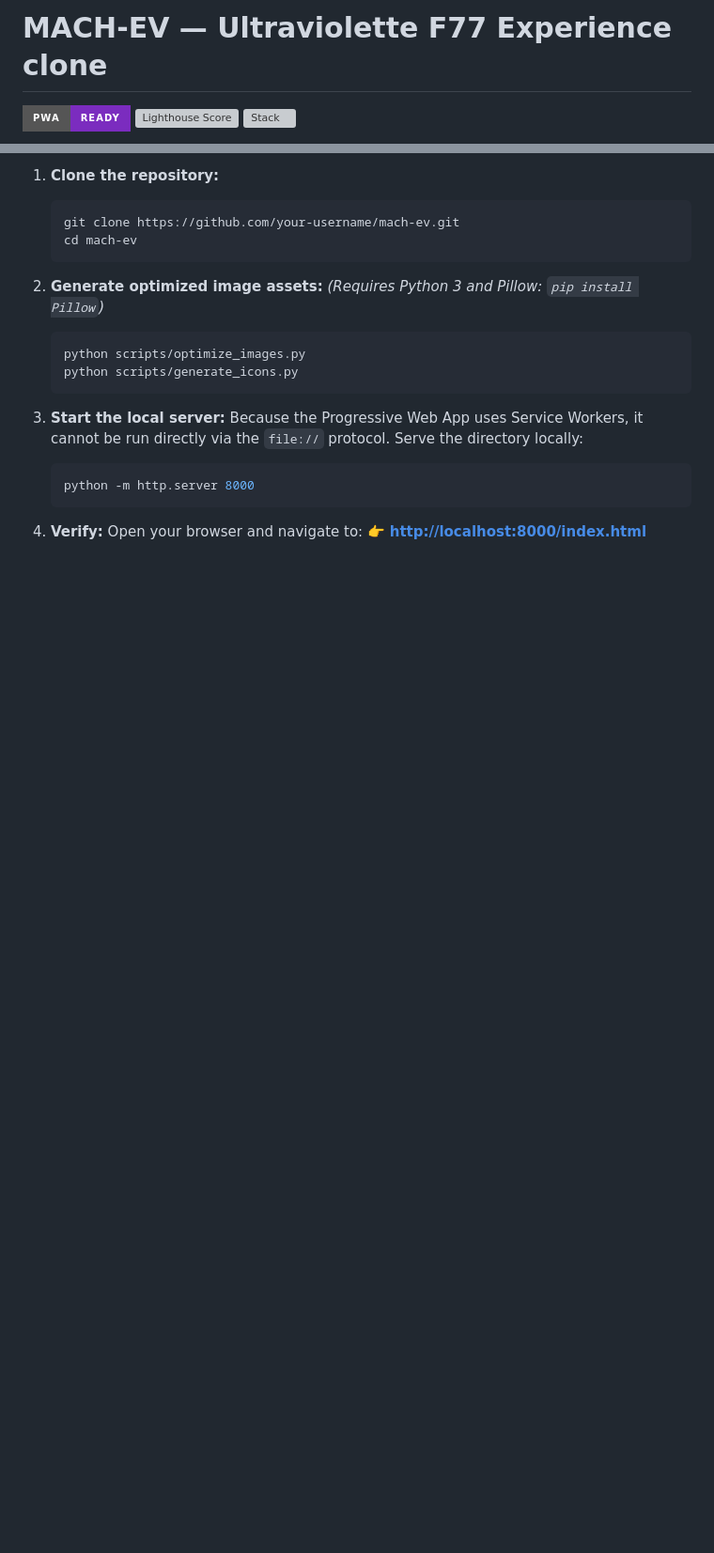
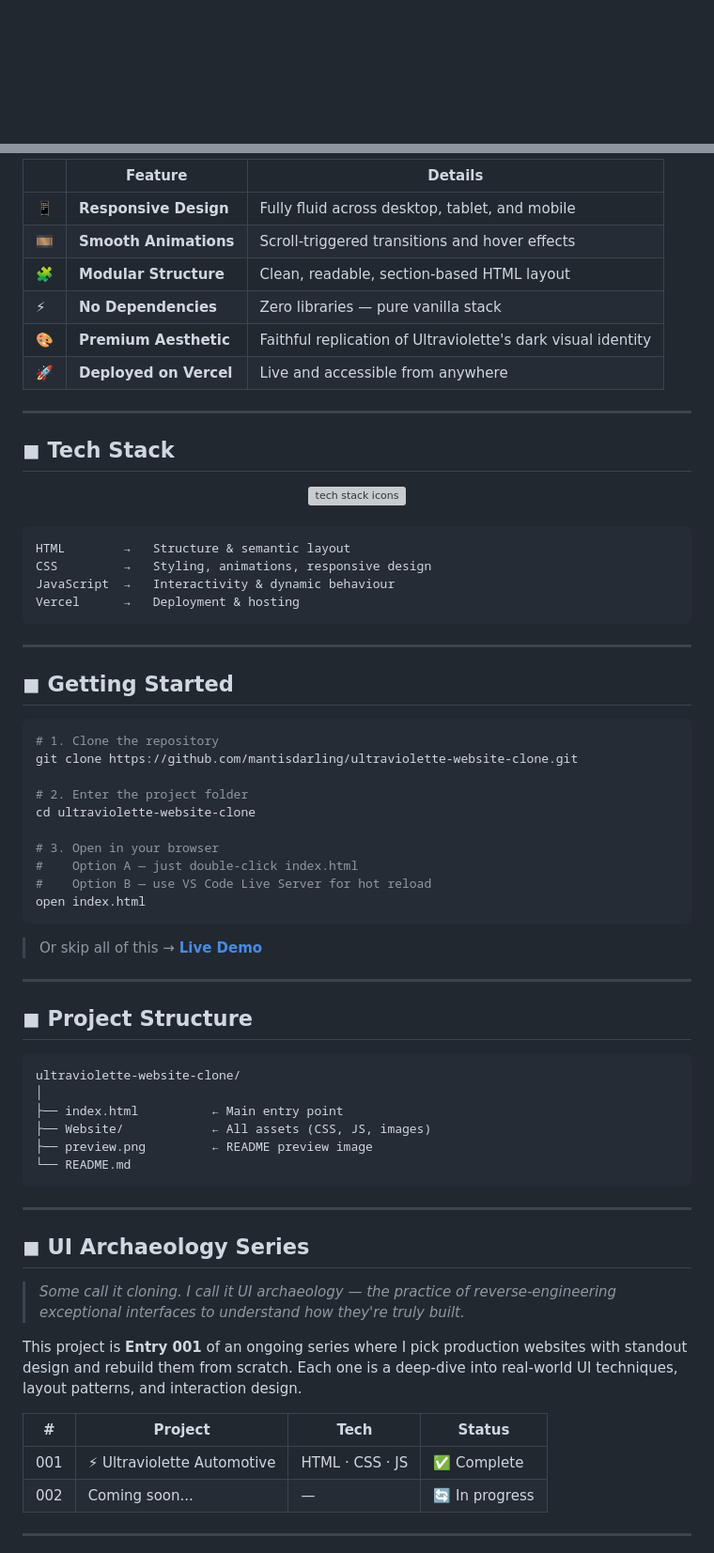
Before and after one commit to mantisdarling/Ultraviolette-mach-app, a Markdown page: README.md, 2 parts joined by grey strips. Shown at 94% size. GitHub-like rendering; badges without logos; blank space fills up the shorter version; grey boxes are pictures that could not be loaded.

Commit message:
Revise README for improved clarity and presentation
Updated README to enhance project details and visuals.

````diff
--- a/README.md
+++ b/README.md
@@ -1,5 +1,2 @@
-# MACH-EV — Ultraviolette F77 Experience clone
-[![PWA Status](https://img.shields.io/badge/PWA-Ready-7B2CBF?style=for-the-badge)](https://www.ultraviolette.com/)
-[![Lighthouse Score](https://img.shields.io/badge/Lighthouse-100%2F100-success?style=for-the-badge)](#before-vs-after-metrics)
-[![Stack](https://img.shields.io/badge/Stack-Vanilla_HTML_/_CSS_/_JS-black?style=for-the-badge)](#-modular-architecture)
+<div align="center">
 
@@ -53,23 +53,74 @@ All CDN images are compressed and converted into highly optimized, responsive We
 
-1. **Clone the repository:**
-   ```bash
-   git clone https://github.com/your-username/mach-ev.git
-   cd mach-ev
-   ```
+| | Feature | Details |
+|---|---|---|
+| 📱 | **Responsive Design** | Fully fluid across desktop, tablet, and mobile |
+| 🎞️ | **Smooth Animations** | Scroll-triggered transitions and hover effects |
+| 🧩 | **Modular Structure** | Clean, readable, section-based HTML layout |
+| ⚡ | **No Dependencies** | Zero libraries — pure vanilla stack |
+| 🎨 | **Premium Aesthetic** | Faithful replication of Ultraviolette's dark visual identity |
+| 🚀 | **Deployed on Vercel** | Live and accessible from anywhere |
 
-2. **Generate optimized image assets:**
-   *(Requires Python 3 and Pillow: `pip install Pillow`)*
-   ```bash
-   python scripts/optimize_images.py
-   python scripts/generate_icons.py
-   ```
+---
 
-3. **Start the local server:**
-   Because the Progressive Web App uses Service Workers, it cannot be run directly via the `file://` protocol. Serve the directory locally:
-   ```bash
-   python -m http.server 8000
-   ```
+## ◼ Tech Stack
 
-4. **Verify:**
-   Open your browser and navigate to:
-   👉 **[http://localhost:8000/index.html](http://localhost:8000/index.html)**
+<div align="center">
+  <img src="https://skillicons.dev/icons?i=html,css,js,vercel&theme=dark" alt="tech stack icons" />
+</div>
+
+<br/>
+
+```
+HTML        →   Structure & semantic layout
+CSS         →   Styling, animations, responsive design
+JavaScript  →   Interactivity & dynamic behaviour
+Vercel      →   Deployment & hosting
+```
+
+---
+
+## ◼ Getting Started
+
+```bash
+# 1. Clone the repository
+git clone https://github.com/mantisdarling/ultraviolette-website-clone.git
+
+# 2. Enter the project folder
+cd ultraviolette-website-clone
+
+# 3. Open in your browser
+#    Option A — just double-click index.html
+#    Option B — use VS Code Live Server for hot reload
+open index.html
+```
+
+> Or skip all of this → **[Live Demo](https://ultraviolette-website-clone.vercel.app)**
+
+---
+
+## ◼ Project Structure
+
+```
+ultraviolette-website-clone/
+│
+├── index.html          ← Main entry point
+├── Website/            ← All assets (CSS, JS, images)
+├── preview.png         ← README preview image
+└── README.md
+```
+
+---
+
+## ◼ UI Archaeology Series
+
+> *Some call it cloning. I call it UI archaeology — the practice of reverse-engineering exceptional interfaces to understand how they're truly built.*
+
+This project is **Entry 001** of an ongoing series where I pick production websites with standout design and rebuild them from scratch. Each one is a deep-dive into real-world UI techniques, layout patterns, and interaction design.
+
+| # | Project | Tech | Status |
+|---|---|---|---|
+| 001 | ⚡ Ultraviolette Automotive | HTML · CSS · JS | ✅ Complete |
+| 002 | Coming soon... | — | 🔄 In progress |
+
+---
+
````
Also changed, not shown: other parts of README.md (+47 -33 lines).
